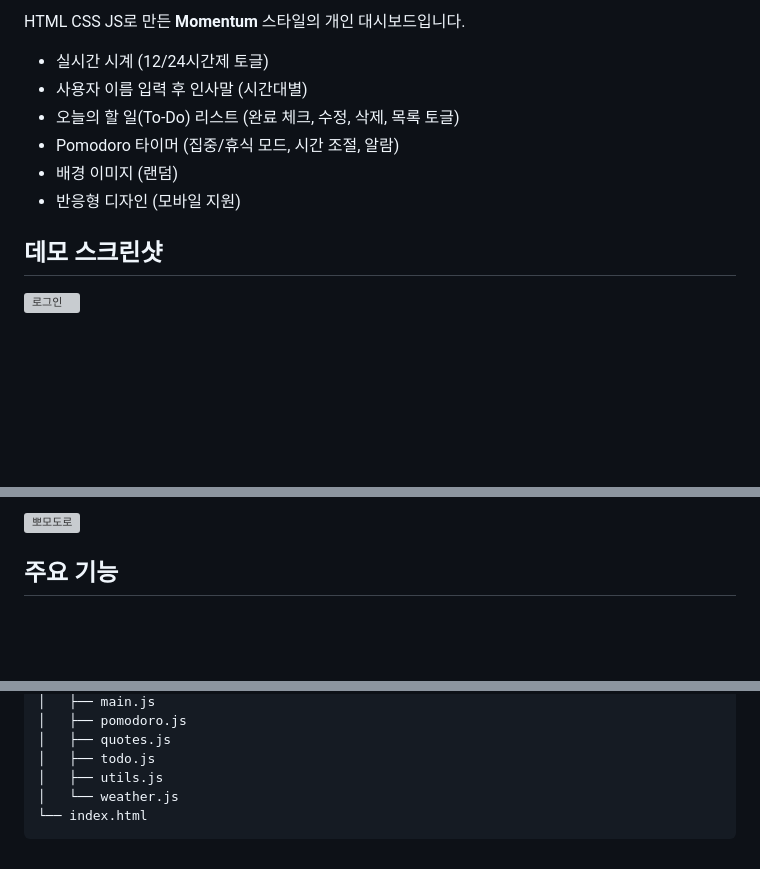
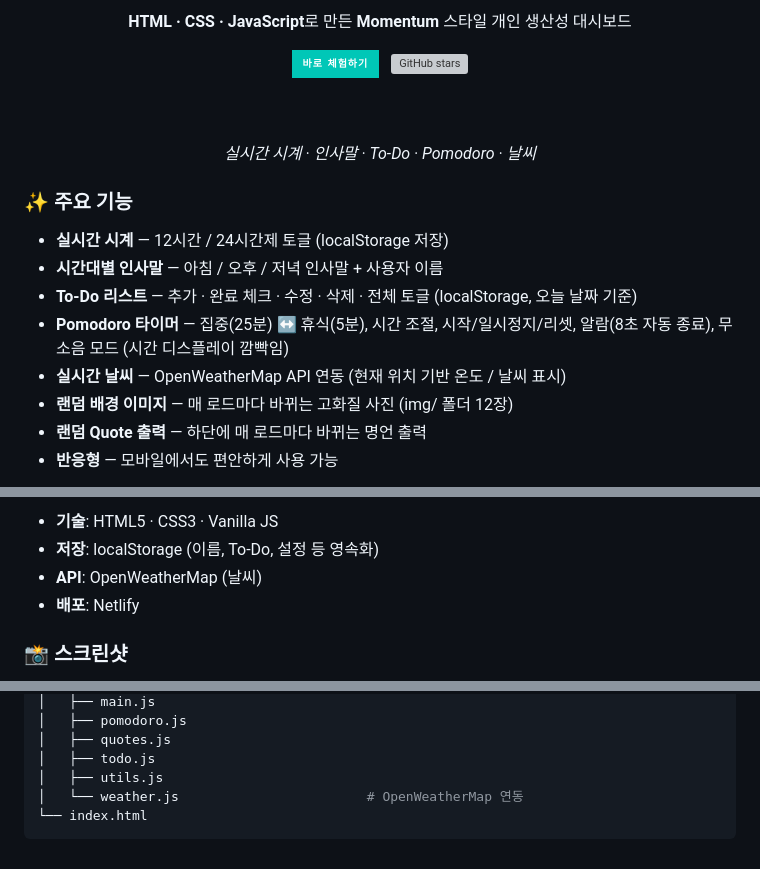
Before and after one commit to gyucito/momentum, a Markdown page: README.md, 3 parts joined by grey strips. GitHub-like rendering; badges without logos; blank space fills up the shorter version; grey boxes are pictures that could not be loaded.

````diff
--- a/README.md
+++ b/README.md
@@ -2,14 +3,29 @@
 
-HTML CSS JS로 만든 **Momentum** 스타일의 개인 대시보드입니다.
+  <p>
+    <strong>HTML · CSS · JavaScript</strong>로 만든 <strong>Momentum</strong> 스타일 개인 생산성 대시보드
+  </p>
 
-- 실시간 시계 (12/24시간제 토글)
-- 사용자 이름 입력 후 인사말 (시간대별)
-- 오늘의 할 일(To-Do) 리스트 (완료 체크, 수정, 삭제, 목록 토글)
-- Pomodoro 타이머 (집중/휴식 모드, 시간 조절, 알람)
-- 배경 이미지 (랜덤)
-- 반응형 디자인 (모바일 지원)
+  <p>
+    <a href="https://gyumentum.netlify.app/">
+      <img src="https://img.shields.io/badge/바로_체험하기-00C7B7?style=for-the-badge&logo=netlify&logoColor=white" alt="Live Demo">
+    </a>
+    &nbsp;
+    <a href="https://github.com/gyucito/momentum/stargazers">
+      <img src="https://img.shields.io/github/stars/gyucito/momentum?style=for-the-badge" alt="GitHub stars">
+    </a>
+  </p>
+  <br><br>
+  <em>실시간 시계 · 인사말 · To-Do · Pomodoro · 날씨</em>
+</div>
 
-## 데모 스크린샷
+### ✨ 주요 기능
 
-![로그인](https://img1.daumcdn.net/thumb/R1280x0/?scode=mtistory2&fname=https%3A%2F%2Fblog.kakaocdn.net%2Fdna%2Fq0juN%2FdJMcagEQVYf%2FAAAAAAAAAAAAAAAAAAAAAP9TWTJnKbJ_SWMpZ638BBN2aNyYLoZfV1NPssm-kKN3%2Fimg.png%3Fcredential%3DyqXZFxpELC7KVnFOS48ylbz2pIh7yKj8%26expires%3D1774969199%26allow_ip%3D%26allow_referer%3D%26signature%3DE8hGMNTb%252BP1gb2T8ZO13fCPOf6A%253D)
+- **실시간 시계** — 12시간 / 24시간제 토글 (localStorage 저장)
+- **시간대별 인사말** — 아침 / 오후 / 저녁 인사말 + 사용자 이름
+- **To-Do 리스트** — 추가 · 완료 체크 · 수정 · 삭제 · 전체 토글 (localStorage, 오늘 날짜 기준)
+- **Pomodoro 타이머** — 집중(25분) ↔ 휴식(5분), 시간 조절, 시작/일시정지/리셋, 알람(8초 자동 종료), 무소음 모드 (시간 디스플레이 깜빡임)
+- **실시간 날씨** — OpenWeatherMap API 연동 (현재 위치 기반 온도 / 날씨 표시)
+- **랜덤 배경 이미지** — 매 로드마다 바뀌는 고화질 사진 (img/ 폴더 12장)
+- **랜덤 Quote 출력** — 하단에 매 로드마다 바뀌는 명언 출력
+- **반응형** — 모바일에서도 편안하게 사용 가능
 
@@ -17,5 +33,8 @@ HTML CSS JS로 만든 **Momentum** 스타일의 개인 대시보드입니다.
 
-![뽀모도로](https://img1.daumcdn.net/thumb/R1280x0/?scode=mtistory2&fname=https%3A%2F%2Fblog.kakaocdn.net%2Fdna%2Fu0s3o%2FdJMcaduvoJw%2FAAAAAAAAAAAAAAAAAAAAAGAGg2HFuTYXzOndicyxkgpmM0BwD3p0_Dfsx_z5f2ud%2Fimg.png%3Fcredential%3DyqXZFxpELC7KVnFOS48ylbz2pIh7yKj8%26expires%3D1774969199%26allow_ip%3D%26allow_referer%3D%26signature%3DjmyBdi29oHWmE%252BketIh6OLCyzMU%253D)
+- **기술**: HTML5 · CSS3 · Vanilla JS
+- **저장**: localStorage (이름, To-Do, 설정 등 영속화)
+- **API**: OpenWeatherMap (날씨)
+- **배포**: Netlify
 
-## 주요 기능
+### 📸 스크린샷
 
@@ -108,6 +79,6 @@ index.html을 브라우저에서 직접 열어도 됨
 │   ├── quotes.js
 │   ├── todo.js
 │   ├── utils.js
-│   └── weather.js
+│   └── weather.js                        # OpenWeatherMap 연동
 └── index.html
 ```
````
Also changed, not shown: other parts of README.md (+19 -66 lines).
